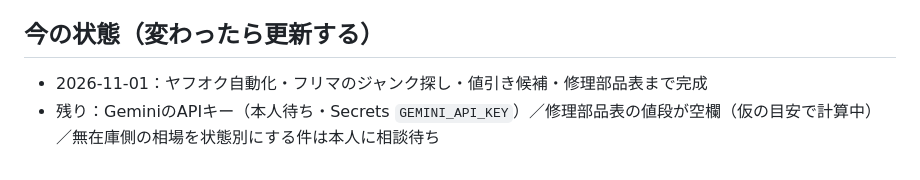
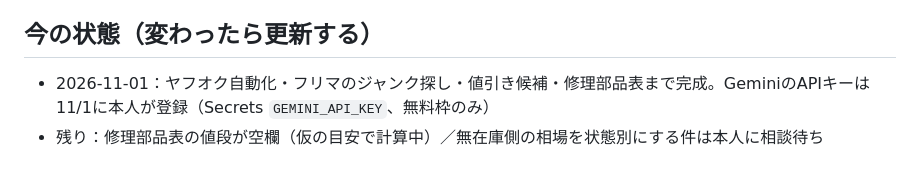
Before and after one commit to inaba-tools/stock-sync, a Markdown page: CLAUDE.md, the part around the change. GitHub-like rendering.

Commit message:
作業メモ：GeminiのAPIキー登録済みに更新
Co-Authored-By: Claude Opus 5.5 <noreply@anthropic.com>
Claude-Session: https://claude.ai/code/session_018AqJESSx5CsnYWWZXNeAws

```diff
--- a/CLAUDE.md
+++ b/CLAUDE.md
@@ -35,5 +35,5 @@
 - 途中で止まりそうなら区切りでコミットし、どこまでできたかを設定シートのメモ欄に短く残す
 
 ## 今の状態（変わったら更新する）
-- 2026-11-01：ヤフオク自動化・フリマのジャンク探し・値引き候補・修理部品表まで完成
-- 残り：GeminiのAPIキー（本人待ち・Secrets `GEMINI_API_KEY`）／修理部品表の値段が空欄（仮の目安で計算中）／無在庫側の相場を状態別にする件は本人に相談待ち
+- 2026-11-01：ヤフオク自動化・フリマのジャンク探し・値引き候補・修理部品表まで完成。GeminiのAPIキーは11/1に本人が登録（Secrets `GEMINI_API_KEY`、無料枠のみ）
+- 残り：修理部品表の値段が空欄（仮の目安で計算中）／無在庫側の相場を状態別にする件は本人に相談待ち
```
